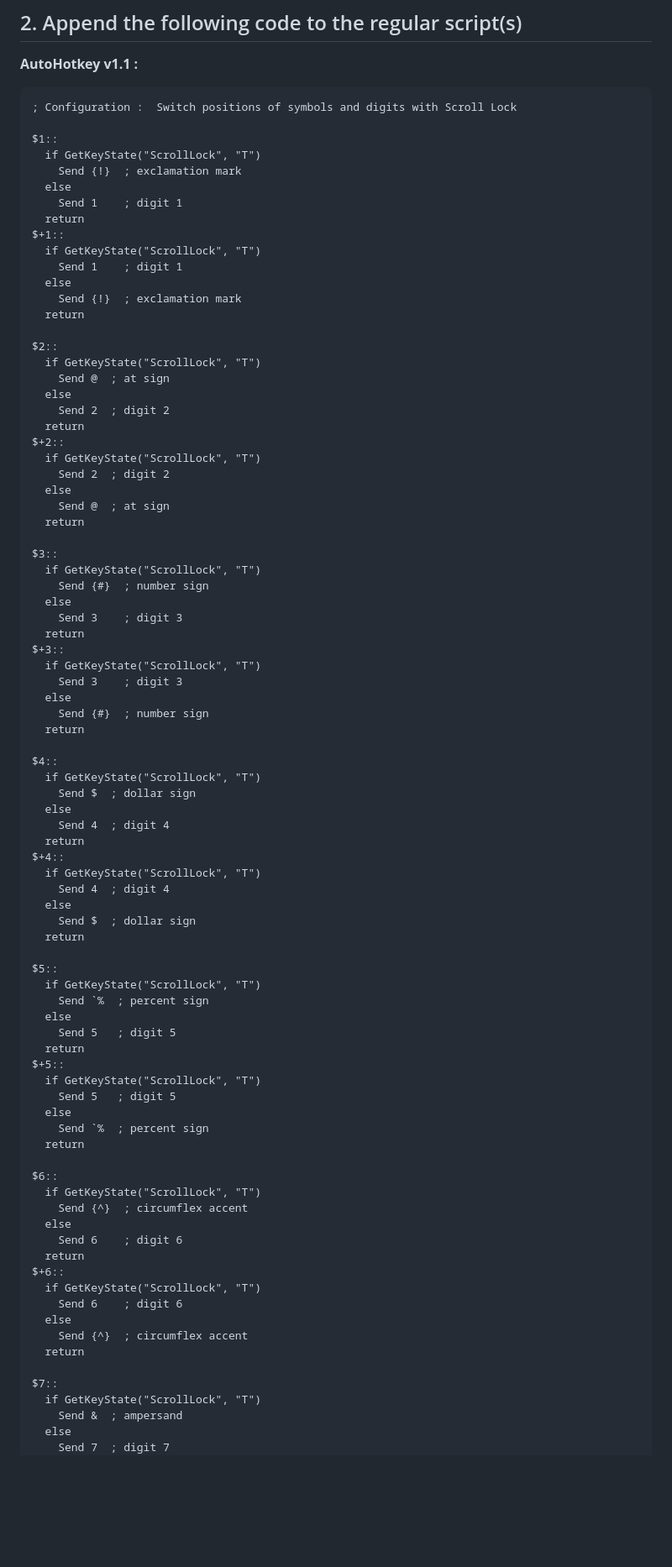
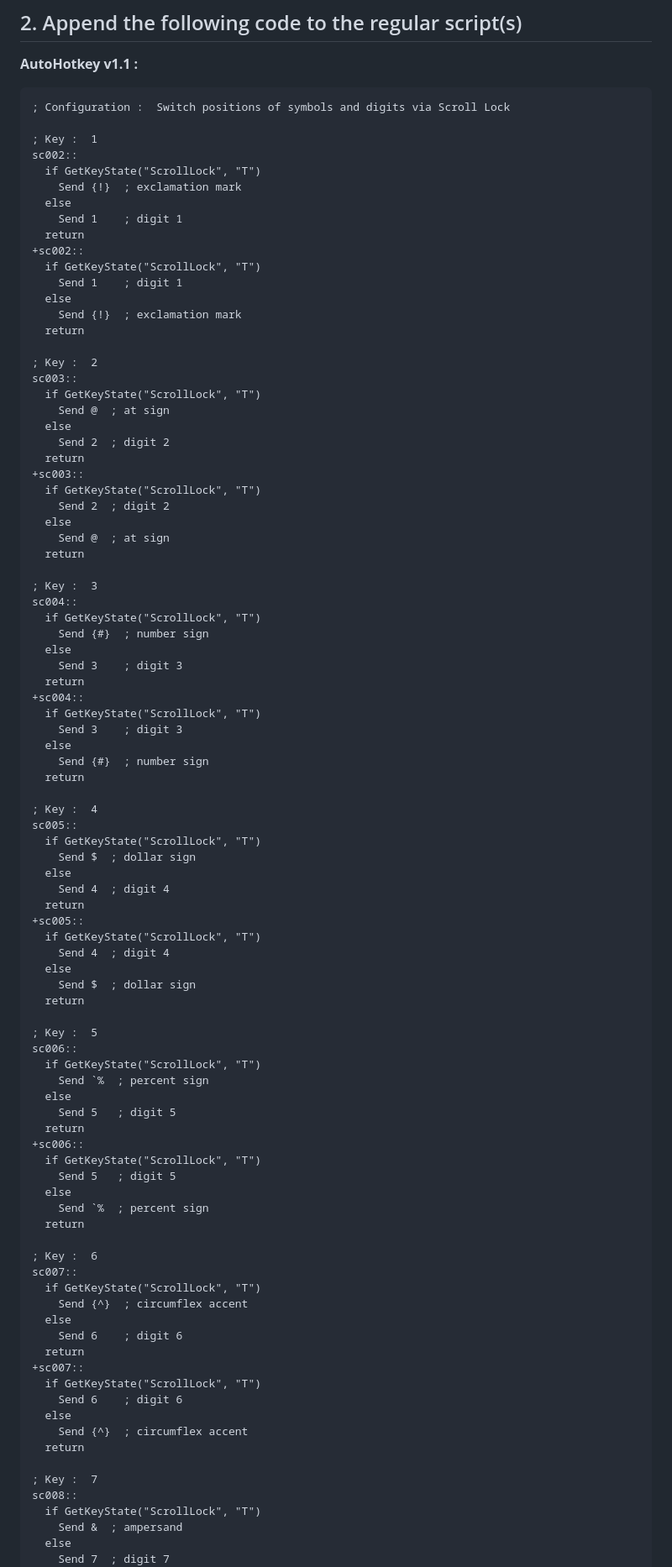
Before and after one commit to pieter-degroote/UltimateKEYS-legacy, a Markdown page: test-versions/sw-variant/AutoHotkey - README.md, the part around the change printed below. Shown: that part at 84% size. Rendered like a GitHub page; blank space fills up the shorter version.

Commit message:
Update AutoHotkey - README.md
The key definitions have been changed from 'relative' to 'absolute'.

```diff
--- a/test-versions/sw-variant/AutoHotkey - README.md
+++ b/test-versions/sw-variant/AutoHotkey - README.md
@@ -18,87 +18,94 @@ This means that when Scroll Lock is on, the symbols !, @, #, $, %, ^, &, \*, (,
 
 **AutoHotkey v1.1&nbsp;:**
 
-    ; Configuration :  Switch positions of symbols and digits with Scroll Lock
+    ; Configuration :  Switch positions of symbols and digits via Scroll Lock
 
-    $1::
+    ; Key :  1
+    sc002::
       if GetKeyState("ScrollLock", "T")
         Send {!}  ; exclamation mark
       else
         Send 1    ; digit 1
       return
-    $+1::
+    +sc002::
       if GetKeyState("ScrollLock", "T")
         Send 1    ; digit 1
       else
         Send {!}  ; exclamation mark
       return
 
-    $2::
+    ; Key :  2
+    sc003::
       if GetKeyState("ScrollLock", "T")
         Send @  ; at sign
       else
         Send 2  ; digit 2
       return
-    $+2::
+    +sc003::
       if GetKeyState("ScrollLock", "T")
         Send 2  ; digit 2
       else
         Send @  ; at sign
       return
 
-    $3::
+    ; Key :  3
+    sc004::
       if GetKeyState("ScrollLock", "T")
         Send {#}  ; number sign
       else
         Send 3    ; digit 3
       return
-    $+3::
+    +sc004::
       if GetKeyState("ScrollLock", "T")
         Send 3    ; digit 3
       else
         Send {#}  ; number sign
       return
 
-    $4::
+    ; Key :  4
+    sc005::
       if GetKeyState("ScrollLock", "T")
         Send $  ; dollar sign
       else
         Send 4  ; digit 4
       return
-    $+4::
+    +sc005::
       if GetKeyState("ScrollLock", "T")
         Send 4  ; digit 4
       else
         Send $  ; dollar sign
       return
 
-    $5::
+    ; Key :  5
+    sc006::
       if GetKeyState("ScrollLock", "T")
         Send `%  ; percent sign
       else
         Send 5   ; digit 5
       return
-    $+5::
+    +sc006::
       if GetKeyState("ScrollLock", "T")
         Send 5   ; digit 5
       else
         Send `%  ; percent sign
       return
 
-    $6::
+    ; Key :  6
+    sc007::
       if GetKeyState("ScrollLock", "T")
         Send {^}  ; circumflex accent
       else
         Send 6    ; digit 6
       return
-    $+6::
+    +sc007::
       if GetKeyState("ScrollLock", "T")
         Send 6    ; digit 6
       else
         Send {^}  ; circumflex accent
       return
 
-    $7::
+    ; Key :  7
+    sc008::
       if GetKeyState("ScrollLock", "T")
         Send &  ; ampersand
       else
```
Also changed, not shown: other parts of test-versions/sw-variant/AutoHotkey - README.md (+41 -28 lines).
